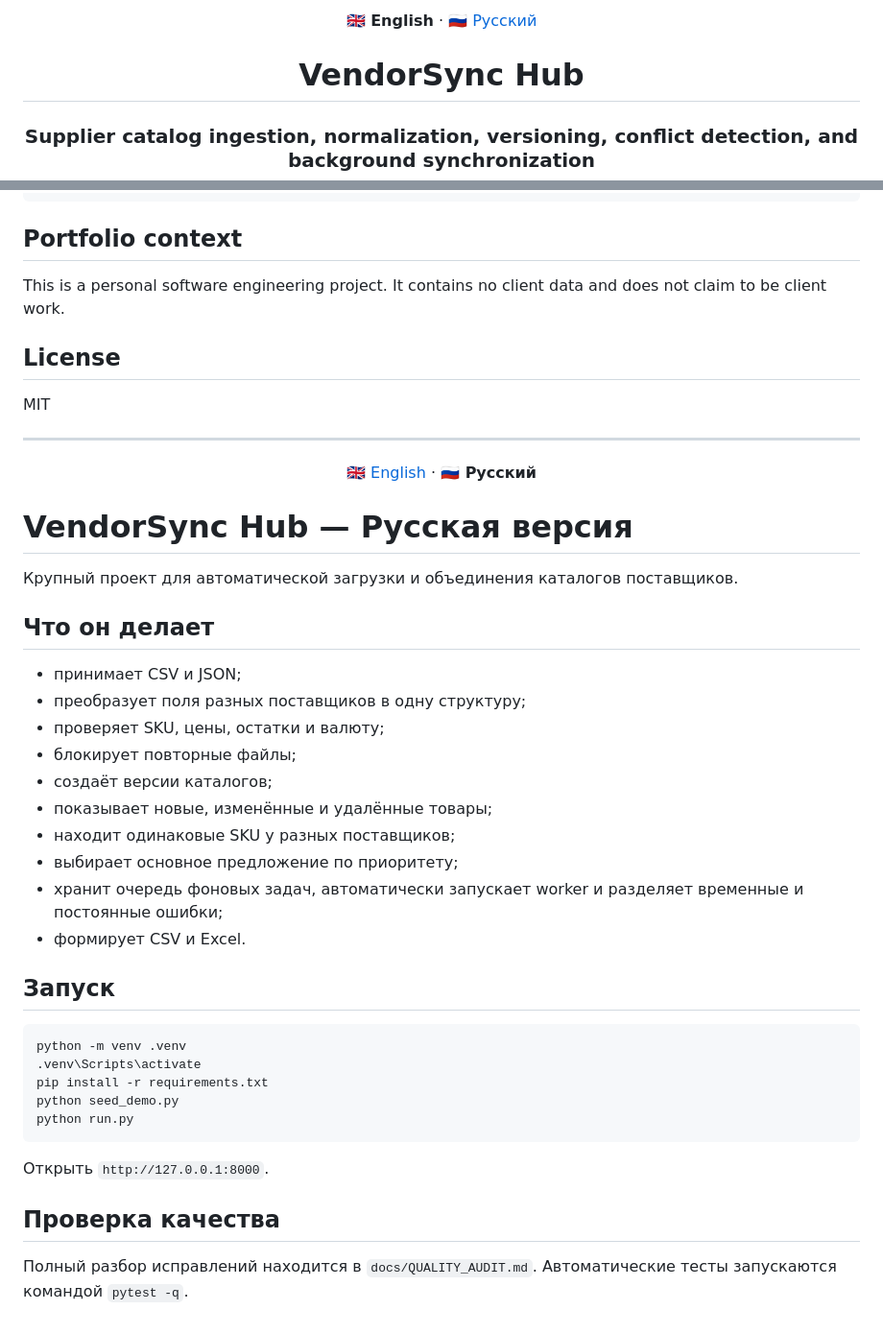
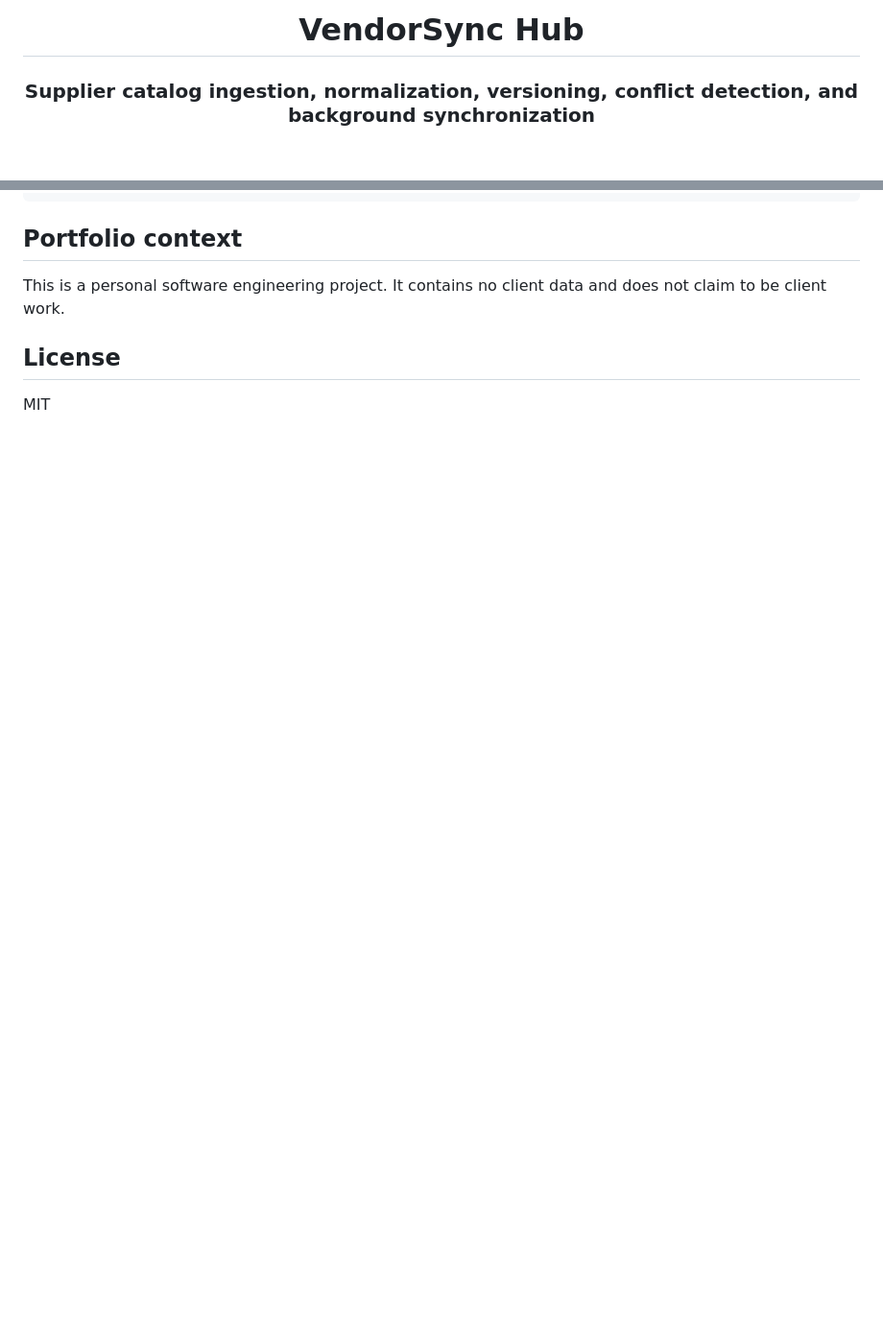
Before and after one commit to artyom129/vendorsync-hub, a Markdown page: README.md, 2 parts joined by grey strips. Shown at 96% size. Rendered like a GitHub page; blank space fills up the shorter version.

Commit message:
docs: restore English README

````diff
--- a/README.md
+++ b/README.md
@@ -3,6 +1,4 @@
 <div align="center">
-
-**🇬🇧 English** · [🇷🇺 Русский](#russian)
 
 # VendorSync Hub
 
@@ -165,46 +161,3 @@ This is a personal software engineering project. It contains no client data and
 ## License
 
 MIT
-
----
-
-<a id="russian"></a>
-
-<div align="center">
-
-[🇬🇧 English](#english) · **🇷🇺 Русский**
-
-</div>
-
-# VendorSync Hub — Русская версия
-
-Крупный проект для автоматической загрузки и объединения каталогов поставщиков.
-
-## Что он делает
-
-- принимает CSV и JSON;
-- преобразует поля разных поставщиков в одну структуру;
-- проверяет SKU, цены, остатки и валюту;
-- блокирует повторные файлы;
-- создаёт версии каталогов;
-- показывает новые, изменённые и удалённые товары;
-- находит одинаковые SKU у разных поставщиков;
-- выбирает основное предложение по приоритету;
-- хранит очередь фоновых задач, автоматически запускает worker и разделяет временные и постоянные ошибки;
-- формирует CSV и Excel.
-
-## Запуск
-
-```bat
-python -m venv .venv
-.venv\Scripts\activate
-pip install -r requirements.txt
-python seed_demo.py
-python run.py
-```
-
-Открыть `http://127.0.0.1:8000`.
-
-## Проверка качества
-
-Полный разбор исправлений находится в `docs/QUALITY_AUDIT.md`. Автоматические тесты запускаются командой `pytest -q`.
````
Also changed, not shown: other parts of README.md (+0 -2 lines).
